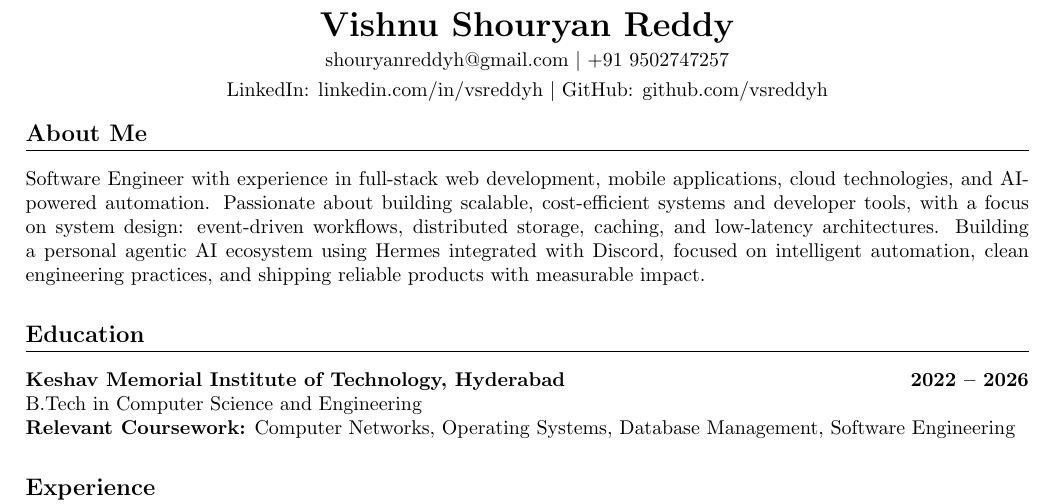
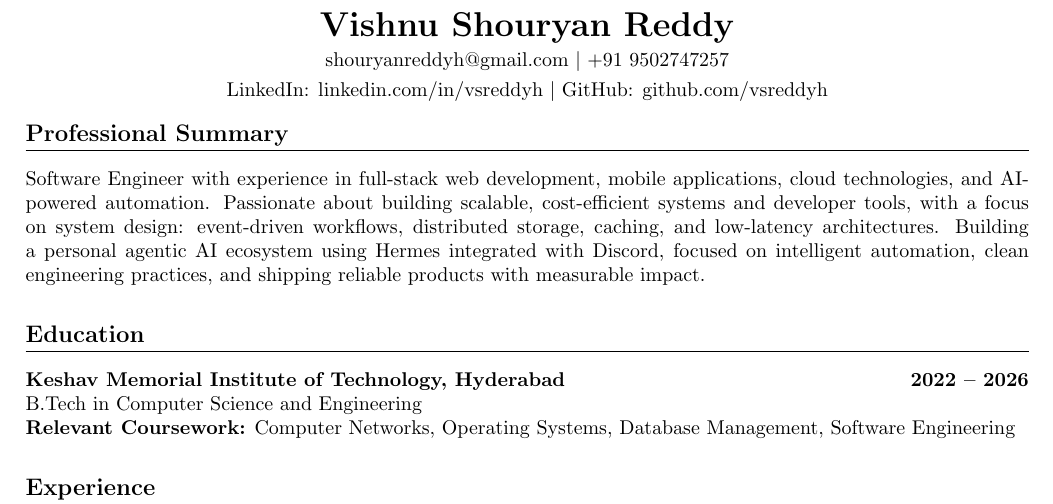
Before and after one commit to vsreddyh/portfolio-resume, a LaTeX CV (Main_Resume.tex): part of page 1 of 2, cut so that both start at the same text. Compiled offline with pdfLaTeX.

Commit message:
Changed About me to professional summary

```diff
--- a/Main_Resume.tex
+++ b/Main_Resume.tex
@@ -40,7 +40,7 @@
 %----------------------------------------------------------------------------------------
 % ABOUT ME
 %----------------------------------------------------------------------------------------
-\section*{About Me}
+\section*{Professional Summary}
 
 Software Engineer with experience in full-stack web development, mobile applications, cloud technologies, and AI-powered automation. Passionate about building scalable, cost-efficient systems and developer tools, with a focus on system design: event-driven workflows, distributed storage, caching, and low-latency architectures. Building a personal agentic AI ecosystem using Hermes integrated with Discord, focused on intelligent automation, clean engineering practices, and shipping reliable products with measurable impact.
 
```
